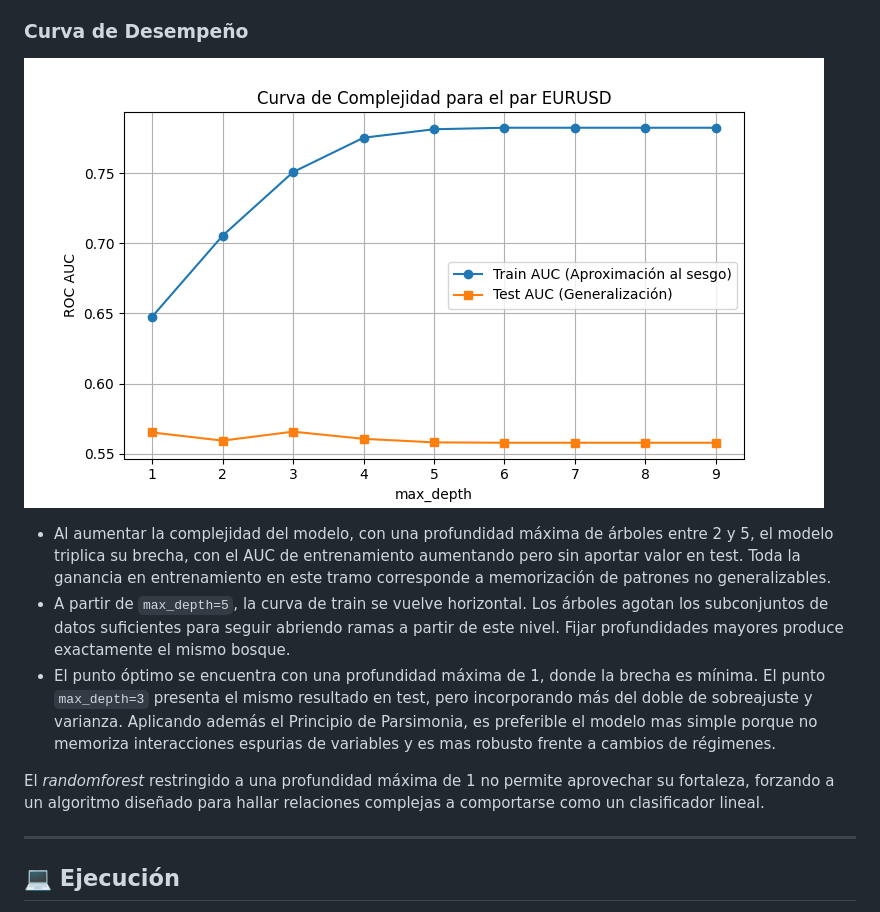
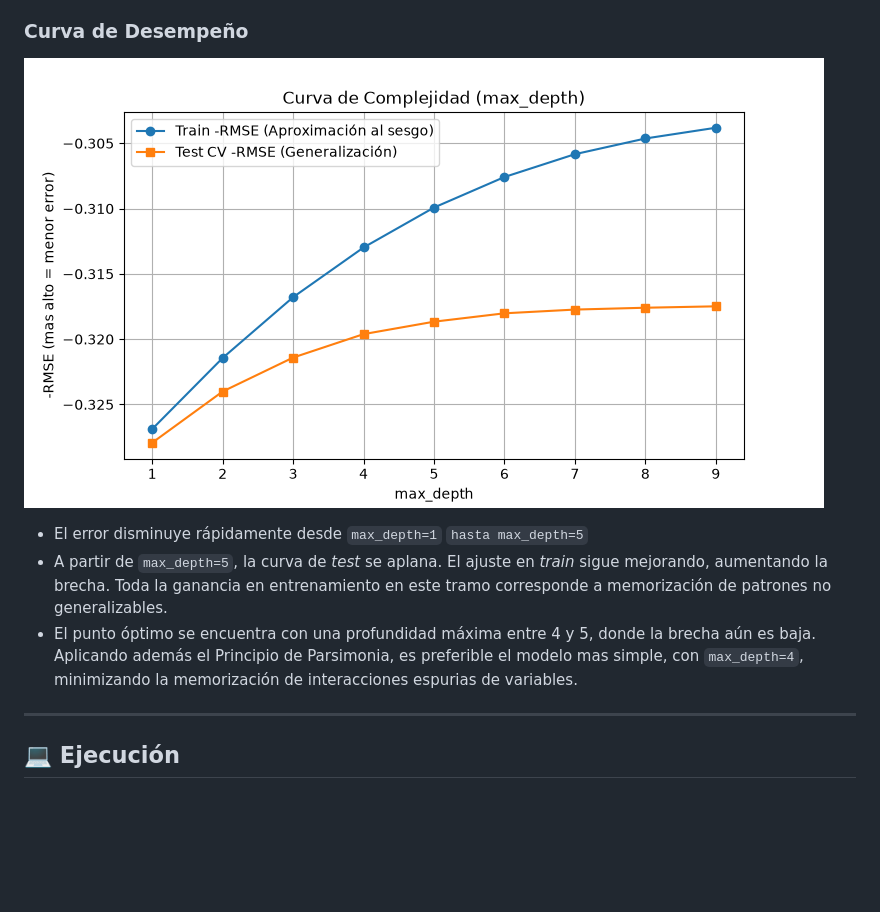
Before and after one commit to sebakremis/ForexMiner, a Markdown page: README.md, the part around one of its changes. Drawn GitHub-style; pictures changed too: pictures/curva_desempenio.png (deleted), pictures/curva_rf.png (added); blank space fills up the shorter version.

```diff
--- a/README.md
+++ b/README.md
@@ -35,12 +34,10 @@ El modelado arroja métricas de ajuste *moderadas*, con precisiones promedio del
 
 ### Curva de Desempeño
-![Curva de complejidad creciente](./pictures/curva_desempenio.png)
+![Curva de complejidad creciente](./pictures/curva_rf.png)
 
-* Al aumentar la complejidad del modelo, con una profundidad máxima de árboles entre 2 y 5, el modelo triplica su brecha, con el AUC de entrenamiento aumentando pero sin aportar valor en test. Toda la ganancia en entrenamiento en este tramo corresponde a memorización de patrones no generalizables.
-* A partir de `max_depth=5`, la curva de train se vuelve horizontal. Los árboles agotan los subconjuntos de datos suficientes para seguir abriendo ramas a partir de este nivel. Fijar profundidades mayores produce exactamente el mismo bosque.
-* El punto óptimo se encuentra con una profundidad máxima de 1, donde la brecha es mínima. El punto `max_depth=3` presenta el mismo resultado en test, pero incorporando más del doble de sobreajuste y varianza. Aplicando además el Principio de Parsimonia, es preferible el modelo mas simple porque no memoriza interacciones espurias de variables y es mas robusto frente a cambios de régimenes.
-
-El *randomforest* restringido a una profundidad máxima de 1 no permite aprovechar su fortaleza, forzando a un algoritmo diseñado para hallar relaciones complejas a comportarse como un clasificador lineal.
+* El error disminuye rápidamente desde `max_depth=1` `hasta max_depth=5`
+* A partir de `max_depth=5`, la curva de *test* se aplana. El ajuste en *train* sigue mejorando, aumentando la brecha. Toda la ganancia en entrenamiento en este tramo corresponde a memorización de patrones no generalizables.
+* El punto óptimo se encuentra con una profundidad máxima entre 4 y 5, donde la brecha aún es baja. Aplicando además el Principio de Parsimonia, es preferible el modelo mas simple, con `max_depth=4`, minimizando la memorización de interacciones espurias de variables.
 
 ---
 ## 💻 Ejecución
```
Also changed, not shown: other parts of README.md (+24 -31 lines), pictures/Screenshot_predicciones.png (added), pictures/curva_rf_regressor.png (deleted), 3 other files.
